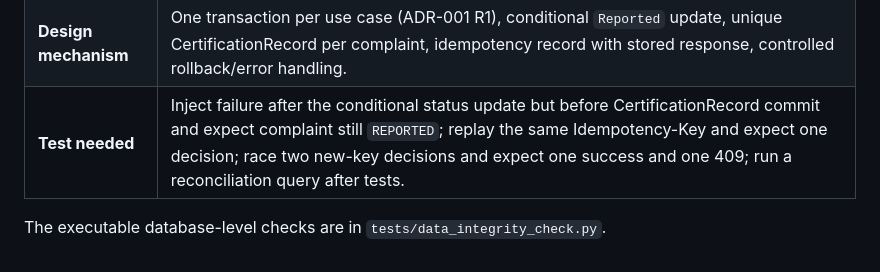
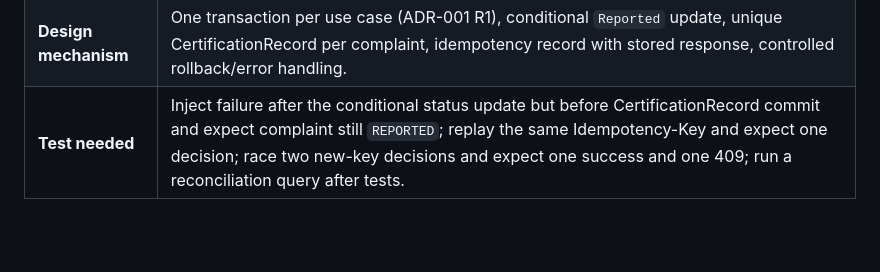
Before and after one commit to lasswellmahosi16-design/CSI473-UB-Residence-Management, a Markdown page: evidence/docs/data-integrity.md, the part around the change. GitHub-like rendering; blank space fills up the shorter version.

```diff
--- a/evidence/docs/data-integrity.md
+++ b/evidence/docs/data-integrity.md
@@ -50,5 +50,3 @@ These are therefore checked by application transactions plus reconciliation/faul
 | **Risk** | A complaint is marked `VERIFIED` without its CertificationRecord, or a retry/concurrent request records the same decision twice. |
 | **Design mechanism** | One transaction per use case (ADR-001 R1), conditional `Reported` update, unique CertificationRecord per complaint, idempotency record with stored response, controlled rollback/error handling. |
 | **Test needed** | Inject failure after the conditional status update but before CertificationRecord commit and expect complaint still `REPORTED`; replay the same Idempotency-Key and expect one decision; race two new-key decisions and expect one success and one 409; run a reconciliation query after tests. |
-
-The executable database-level checks are in `tests/data_integrity_check.py`.
```
